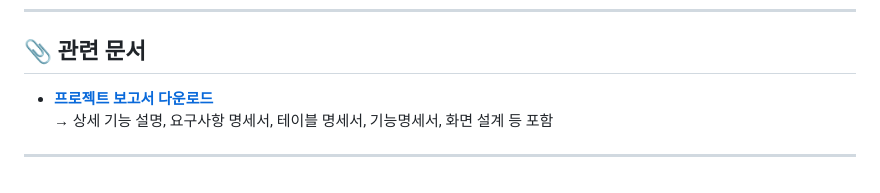
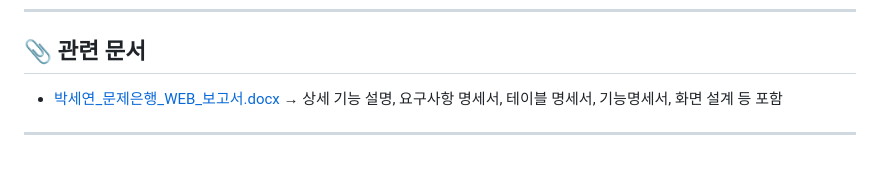
Before and after one commit to tpdus751/QuizBank_WEB, a Markdown page: README.md, the part around the change. GitHub-like rendering.

```diff
--- a/README.md
+++ b/README.md
@@ -158,7 +158,7 @@
 
 ## 📎 관련 문서
 
-- **[프로젝트 보고서 다운로드](./2403110273.0105.docx)**
+- [박세연_문제은행_WEB_보고서.docx](https://github.com/user-attachments/files/21041394/_._WEB_.docx)
   → 상세 기능 설명, 요구사항 명세서, 테이블 명세서, 기능명세서, 화면 설계 등 포함
 
 ---
```
